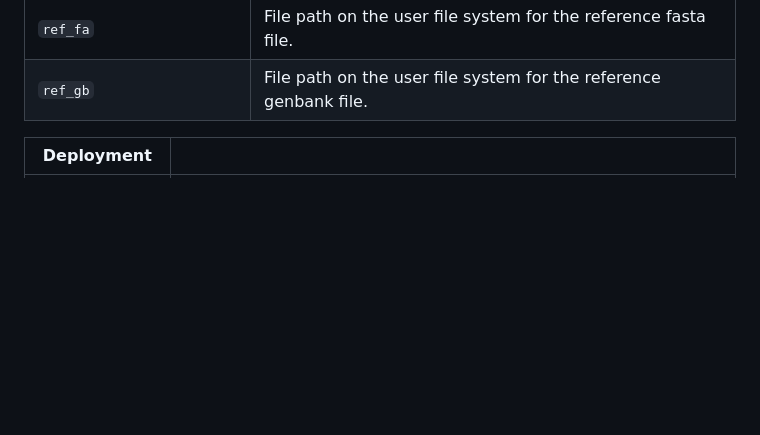
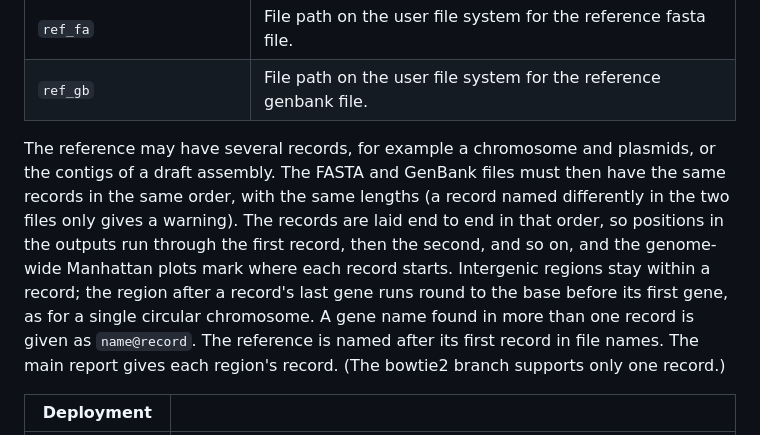
Before and after one commit to danny-wilson/kmer_pipeline, a Markdown page: docs/manual.md, the part around the change. GitHub-like rendering; blank space fills up the shorter version.

Commit message:
Manual: references with several records
Co-Authored-By: Claude Opus 5.5 <noreply@anthropic.com>
Claude-Session: https://claude.ai/code/session_01VKhwXJqLEqLXSo3xiuC5ay

```diff
--- a/docs/manual.md
+++ b/docs/manual.md
@@ -1193,6 +1193,8 @@ Parameters with default values do not need to be specified in `nextflow.config`.
 |---|---|
 | `ref_fa` | File path on the user file system for the reference fasta file. |
 | `ref_gb` | File path on the user file system for the reference genbank file. |
+
+The reference may have several records, for example a chromosome and plasmids, or the contigs of a draft assembly. The FASTA and GenBank files must then have the same records in the same order, with the same lengths (a record named differently in the two files only gives a warning). The records are laid end to end in that order, so positions in the outputs run through the first record, then the second, and so on, and the genome-wide Manhattan plots mark where each record starts. Intergenic regions stay within a record; the region after a record's last gene runs round to the base before its first gene, as for a single circular chromosome. A gene name found in more than one record is given as `name@record`. The reference is named after its first record in file names. The main report gives each region's record. (The bowtie2 branch supports only one record.)
 
 | Deployment | |
 |---|---|
```
